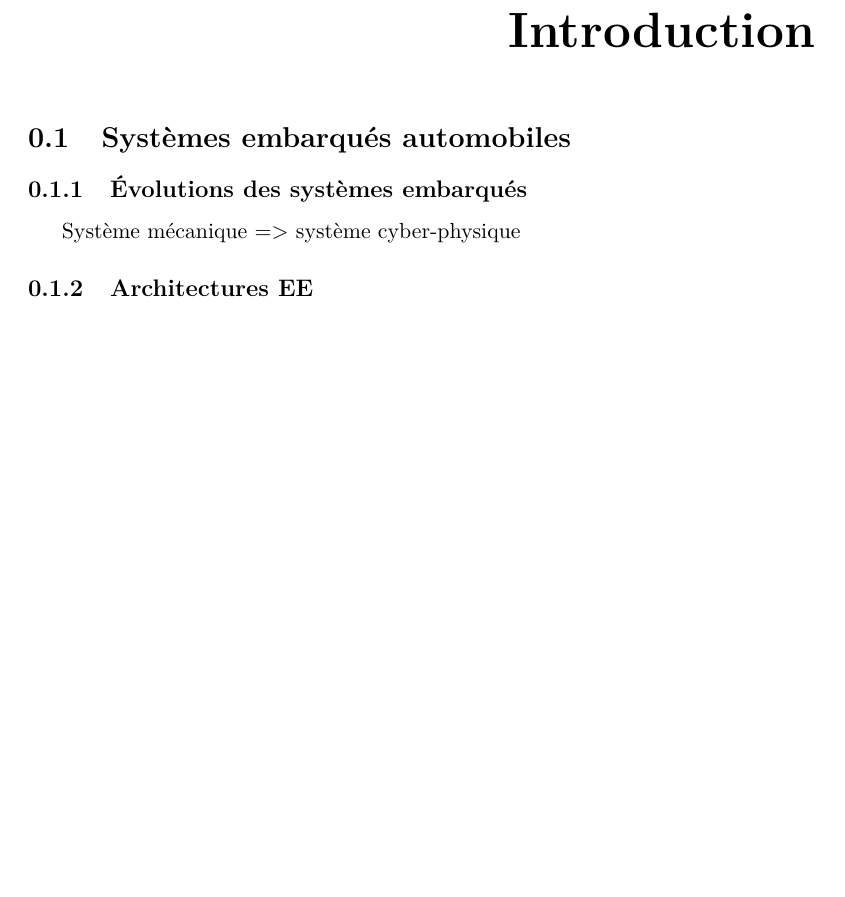
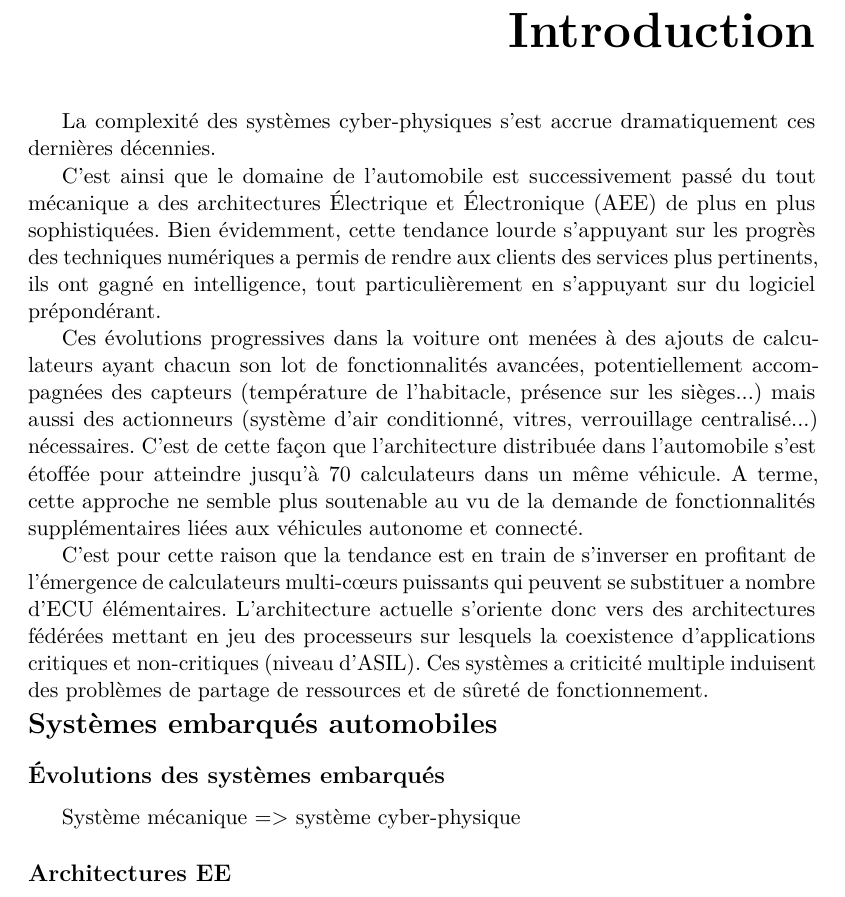
Before and after one commit to DanLo-peratingSystem/Memoire-de-These, a LaTeX thesis (0_Introduction.tex): part of page 1 of 3, cut so that both start at the same text, the shorter picture padded with empty space. Compiled offline with pdfLaTeX.

Commit message:
Premier paragraphe Intro

```diff
--- a/0_Introduction.tex
+++ b/0_Introduction.tex
@@ -10,9 +10,18 @@
 \chapter*{Introduction}
 \addstarredchapter{Introduction} %Sinon cela n'apparait pas dans la table des matières
 
-\section{Systèmes embarqués automobiles}
-    \subsection{Évolutions des systèmes embarqués}
+La complexité des systèmes cyber-physiques s’est accrue dramatiquement  ces dernières décennies.
+
+C'est ainsi que le domaine de l'automobile est successivement passé du tout mécanique a des architectures Électrique et Électronique (AEE) de plus en plus sophistiquées. Bien évidemment, cette tendance lourde s’appuyant sur les progrès des techniques numériques a permis de rendre aux clients des services plus pertinents, ils ont gagné en intelligence, tout particulièrement en s’appuyant sur du logiciel prépondérant.
+
+Ces évolutions progressives dans la voiture ont menées à des ajouts de calculateurs ayant chacun son lot de fonctionnalités avancées, potentiellement accompagnées des capteurs (température de l'habitacle, présence sur les sièges...) mais aussi des actionneurs (système d'air conditionné, vitres, verrouillage centralisé...) nécessaires.
+C'est de cette façon que l'architecture distribuée dans l'automobile s'est étoffée pour atteindre jusqu'à 70 calculateurs dans un même véhicule. A terme, cette approche ne semble plus soutenable au vu de la demande de fonctionnalités supplémentaires liées aux véhicules autonome et connecté.
+
+C’est pour cette raison que la tendance est en train de s’inverser en profitant de l’émergence de calculateurs multi-cœurs puissants qui peuvent se substituer a nombre d’ECU élémentaires. L’architecture actuelle s’oriente donc vers des architectures fédérées mettant en jeu des processeurs sur lesquels la coexistence d’applications critiques et non-critiques (niveau d’ASIL). Ces systèmes a criticité multiple  induisent des problèmes de partage de ressources et de sûreté de fonctionnement.
+
+\section*{Systèmes embarqués automobiles}
+    \subsection*{Évolutions des systèmes embarqués}
         Système mécanique => système cyber-physique
-    \subsection{Architectures EE}
+    \subsection*{Architectures EE}
         => Augmentation complexité architecture EE
         => augmentation des besoins (puissance de calcul, ADAS, voiture connectée/autonome...)
```
Also changed, not shown: 0_Introduction.tex (8 more changed lines).
